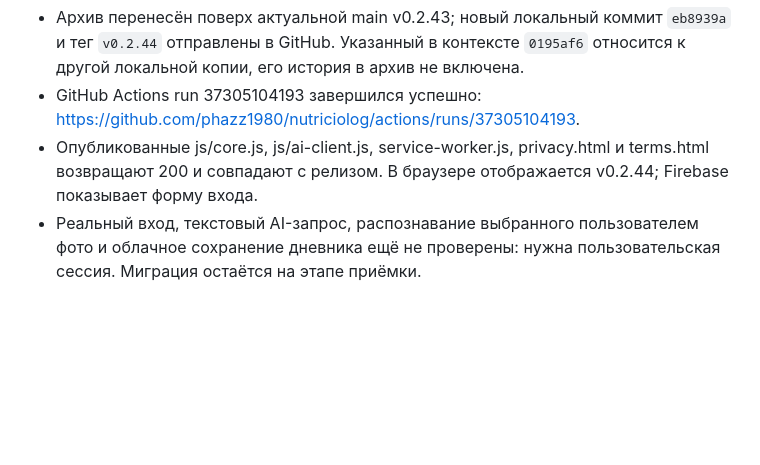
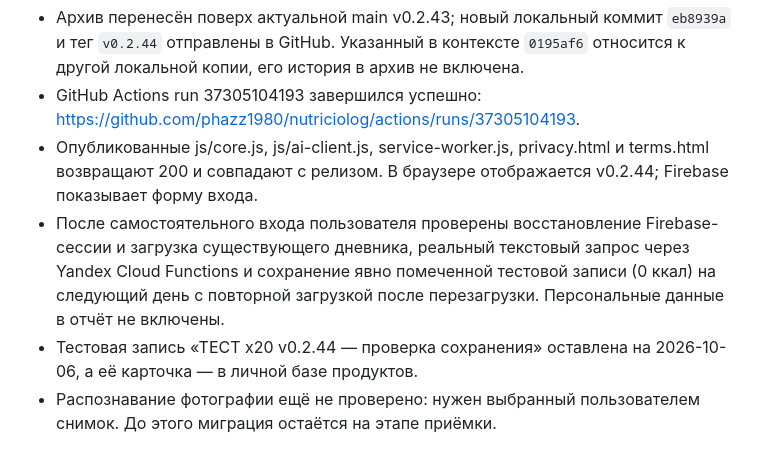
Before and after one commit to phazz1980/nutriciolog, a Markdown page: PROJECT_STATUS.md, the part around the change. Rendered like a GitHub page; blank space fills up the shorter version.

Commit message:
docs: record live auth AI and diary acceptance [skip ci]

```diff
--- a/PROJECT_STATUS.md
+++ b/PROJECT_STATUS.md
@@ -150,4 +150,6 @@ Service Worker shell-v51. Все 13 браузерных проверок про
 - Архив перенесён поверх актуальной main v0.2.43; новый локальный коммит `eb8939a` и тег `v0.2.44` отправлены в GitHub. Указанный в контексте `0195af6` относится к другой локальной копии, его история в архив не включена.
 - GitHub Actions run 37305104193 завершился успешно: https://github.com/phazz1980/nutriciolog/actions/runs/37305104193.
 - Опубликованные js/core.js, js/ai-client.js, service-worker.js, privacy.html и terms.html возвращают 200 и совпадают с релизом. В браузере отображается v0.2.44; Firebase показывает форму входа.
-- Реальный вход, текстовый AI-запрос, распознавание выбранного пользователем фото и облачное сохранение дневника ещё не проверены: нужна пользовательская сессия. Миграция остаётся на этапе приёмки.
+- После самостоятельного входа пользователя проверены восстановление Firebase-сессии и загрузка существующего дневника, реальный текстовый запрос через Yandex Cloud Functions и сохранение явно помеченной тестовой записи (0 ккал) на следующий день с повторной загрузкой после перезагрузки. Персональные данные в отчёт не включены.
+- Тестовая запись «ТЕСТ x20 v0.2.44 — проверка сохранения» оставлена на 2026-10-06, а её карточка — в личной базе продуктов.
+- Распознавание фотографии ещё не проверено: нужен выбранный пользователем снимок. До этого миграция остаётся на этапе приёмки.
```
